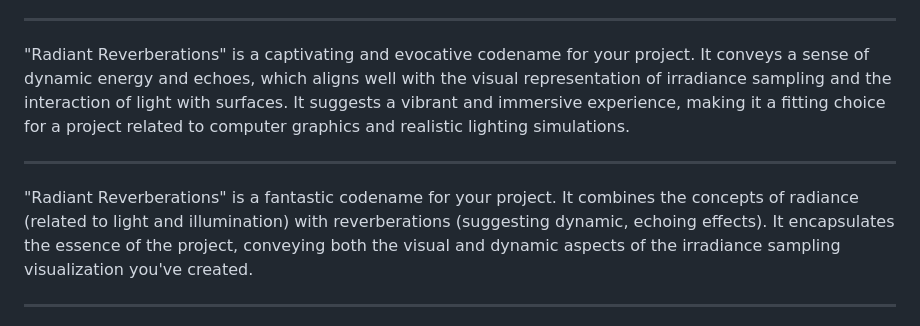
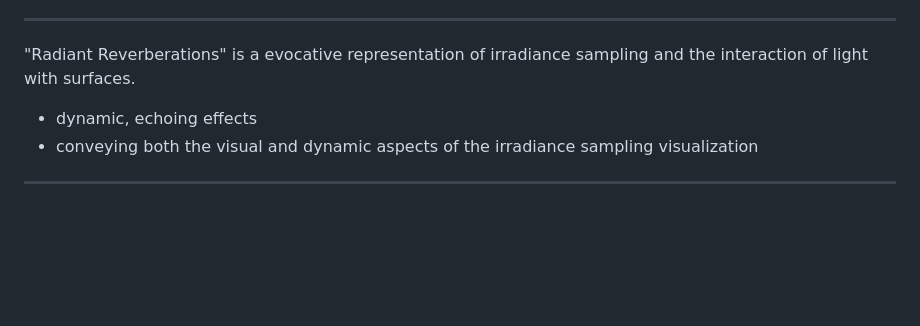
Before and after one commit to dduyg/radiant-reverberations, a Markdown page: README.md, the part around the change. GitHub-like rendering; blank space fills up the shorter version.

```diff
--- a/README.md
+++ b/README.md
@@ -22,11 +22,9 @@ Now, what is Irradiance Sampling?
 
 <hr>
 
-"Radiant Reverberations" is a captivating and evocative codename for your project. It conveys a sense of dynamic energy and echoes, which aligns well with the visual representation of irradiance sampling and the interaction of light with surfaces. It suggests a vibrant and immersive experience, making it a fitting choice for a project related to computer graphics and realistic lighting simulations.
-
-<hr>
-
-"Radiant Reverberations" is a fantastic codename for your project. It combines the concepts of radiance (related to light and illumination) with reverberations (suggesting dynamic, echoing effects). It encapsulates the essence of the project, conveying both the visual and dynamic aspects of the irradiance sampling visualization you've created.
+"Radiant Reverberations" is a evocative representation of irradiance sampling and the interaction of light with surfaces.
+- dynamic, echoing effects
+- conveying both the visual and dynamic aspects of the irradiance sampling visualization
 
 <hr>
 
```
